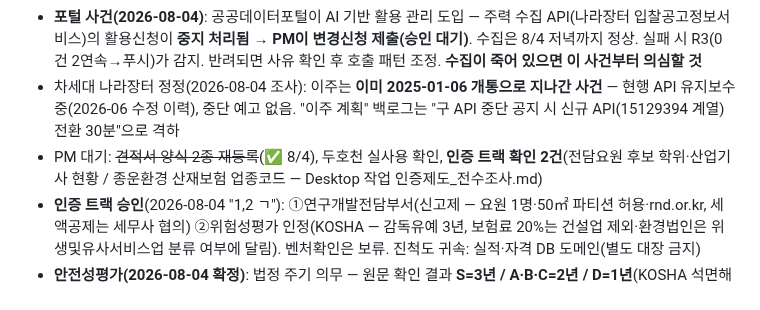
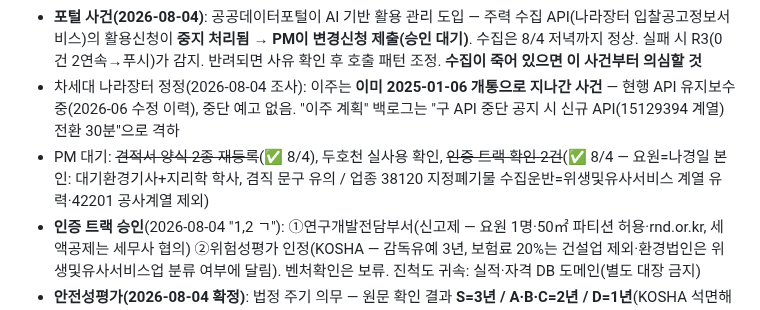
Before and after one commit to ngi6442-afk/jongwoon-app, a Markdown page: HANDOFF.md, the part around the change. Rendered like a GitHub page.

Commit message:
HANDOFF: 인증 트랙 확인 2건 해소 — 요원=나경일(대기환경기사), 환경법인 38120 위생계열 유력
Co-Authored-By: Claude Fable 5 <noreply@anthropic.com>

```diff
--- a/HANDOFF.md
+++ b/HANDOFF.md
@@ -60,7 +60,7 @@ PM 지시("추천받는다"·"의견 줘")는 **제시까지만** — 실행·
 - 외부 대기 → **활용신청 전건 처리**(2026-08-04): 15058826 LH·15129458 누리·15057180 LH예가 제출. K-apt 15059177(입찰결과공지)·15058166(입찰공고) 중 **하나는 신규 제출, 하나는 이미 신청돼 있었음**(포털 안내 — 이미 승인 상태면 즉시 어댑터 가능, awardprobe 탐침으로 판정 중). 승인 확인되는 것부터 어댑터 각 30분(사양은 커밋된 awardprobe.py, 공고 어댑터는 직파싱 대체)
 - **포털 사건(2026-08-04)**: 공공데이터포털이 AI 기반 활용 관리 도입 — 주력 수집 API(나라장터 입찰공고정보서비스)의 활용신청이 **중지 처리됨 → PM이 변경신청 제출(승인 대기)**. 수집은 8/4 저녁까지 정상. 실패 시 R3(0건 2연속→푸시)가 감지. 반려되면 사유 확인 후 호출 패턴 조정. **수집이 죽어 있으면 이 사건부터 의심할 것**
 - 차세대 나라장터 정정(2026-08-04 조사): 이주는 **이미 2025-01-06 개통으로 지나간 사건** — 현행 API 유지보수 중(2026-06 수정 이력), 중단 예고 없음. "이주 계획" 백로그는 "구 API 중단 공지 시 신규 API(15129394 계열) 전환 30분"으로 격하
-- PM 대기: ~~견적서 양식 2종 재등록~~(✅ 8/4), 두호천 실사용 확인, **인증 트랙 확인 2건**(전담요원 후보 학위·산업기사 현황 / 종운환경 산재보험 업종코드 — Desktop 작업 인증제도_전수조사.md)
+- PM 대기: ~~견적서 양식 2종 재등록~~(✅ 8/4), 두호천 실사용 확인, ~~인증 트랙 확인 2건~~(✅ 8/4 — 요원=나경일 본인: 대기환경기사+지리학 학사, 겸직 문구 유의 / 업종 38120 지정폐기물 수집운반=위생및유사서비스 계열 유력·42201 공사계열 제외)
 - **인증 트랙 승인**(2026-08-04 "1,2 ㄱ"): ①연구개발전담부서(신고제 — 요원 1명·50㎡ 파티션 허용·rnd.or.kr, 세액공제는 세무사 협의) ②위험성평가 인정(KOSHA — 감독유예 3년, 보험료 20%는 건설업 제외·환경법인은 위생및유사서비스업 분류 여부에 달림). 벤처확인은 보류. 진척도 귀속: 실적·자격 DB 도메인(별도 대장 금지)
 - **안전성평가(2026-08-04 확정)**: 법정 주기 의무 — 원문 확인 결과 **S=3년 / A·B·C=2년 / D=1년**(KOSHA 석면해체·제거작업 안전성 평가 실시 공고. PM 기억 A3/B2/C1과 달랐음 — 3년은 S등급). 현재 D=1년 주기, **재평가 결과 대기 중** — 결과 나오면 등급확인서 업로드(P5c 자동 반영). v239: 통보서에 유효기간 없으면 발급일+주기로 만료일 자동 제안 구현
 - 종결(2026-08-04): PAT(JW_APP_DATA) 폐기 완료 — 남은 토큰 member-relay(홈페이지 CMS 사용 중)·AI_BUILD_GITHUB_TOKEN(로컬 개발 추정)은 건드리지 말 것. PIN 건도 종결 — 관리자 PIN은 8자로 재설정됨(서버가 관리자 8자 이상 강제), 깃 이력의 구 4자리는 죽은 값. "나경일 중복 계정"은 라이브에 없음(시드에만 2건, 하나는 del=1). 이 건들로 PM에게 다시 묻지 말 것
```
